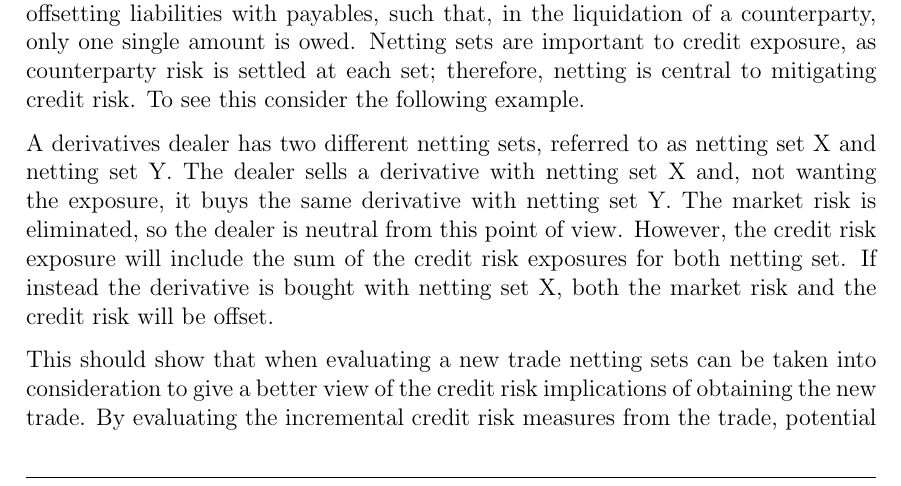
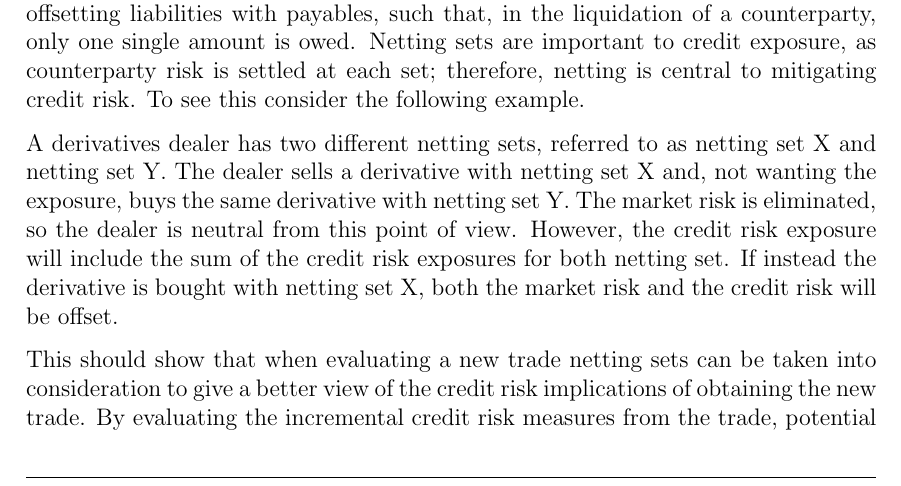
Before and after one commit to sebastianbaltser/master-thesis, a LaTeX thesis (thesis/main.tex, which reads thesis/content/body-matter/counterparty-credit-risk/credit-risk-mitigation.tex): part of page 3 of 46, cut so that both start at the same text. Compiled offline with pdfLaTeX.

```diff
--- a/thesis/content/body-matter/counterparty-credit-risk/credit-risk-mitigation.tex
+++ b/thesis/content/body-matter/counterparty-credit-risk/credit-risk-mitigation.tex
@@ -35,8 +35,8 @@
 
         A derivatives dealer has two different netting sets,
         referred to as netting set X and netting set Y.
-        The dealer sells a derivative with netting set X
-        and, not wanting the exposure, it buys the same derivative with netting set Y.
+        The dealer sells a derivative with netting set X and,
+        not wanting the exposure, buys the same derivative with netting set Y.
         The market risk is eliminated, so the dealer is neutral from this point of view.
         However, the credit risk exposure will include the sum of the credit risk exposures
         for both netting set.
```
